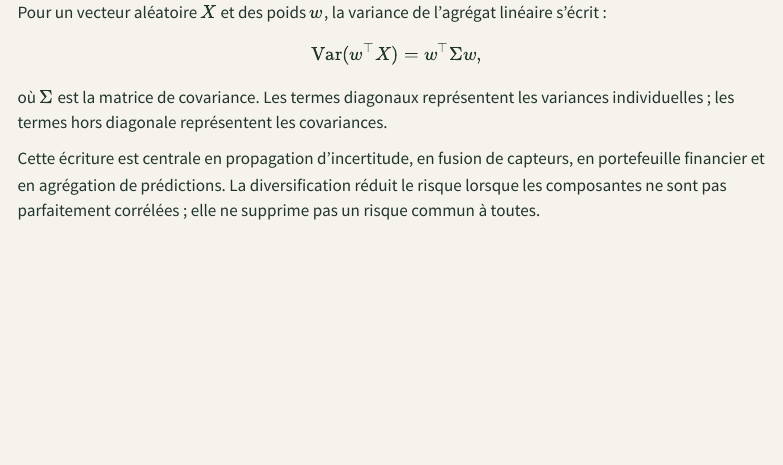
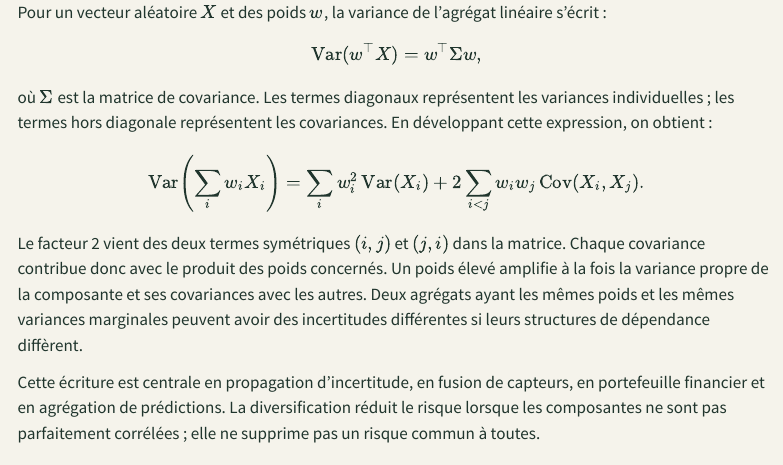
Before and after one commit to JM-Brun/knowledge-stories, a Quarto document (calendar/days/jour-04.qmd): the page in a window 1100 px wide, from 2820 px down. Rendered offline with R 4.5, knitr and Pandoc in place of Quarto, with nearby package versions; menus at the side of the page are left out.

Commit message:
Fusionner l'explication de la covariance pondérée

```diff
--- a/calendar/days/jour-04.qmd
+++ b/calendar/days/jour-04.qmd
@@ -122,7 +123,15 @@ Pour un vecteur aléatoire \(X\) et des poids \(w\), la variance de l'agrégat l
 \operatorname{Var}(w^\top X)=w^\top\Sigma w,
 \]
 
-où \(\Sigma\) est la matrice de covariance. Les termes diagonaux représentent les variances individuelles ; les termes hors diagonale représentent les covariances.
+où \(\Sigma\) est la matrice de covariance. Les termes diagonaux représentent les variances individuelles ; les termes hors diagonale représentent les covariances. En développant cette expression, on obtient :
+
+\[
+\operatorname{Var}\left(\sum_i w_iX_i\right)
+=\sum_i w_i^2\operatorname{Var}(X_i)
++2\sum_{i<j}w_iw_j\operatorname{Cov}(X_i,X_j).
+\]
+
+Le facteur 2 vient des deux termes symétriques \((i,j)\) et \((j,i)\) dans la matrice. Chaque covariance contribue donc avec le produit des poids concernés. Un poids élevé amplifie à la fois la variance propre de la composante et ses covariances avec les autres. Deux agrégats ayant les mêmes poids et les mêmes variances marginales peuvent avoir des incertitudes différentes si leurs structures de dépendance diffèrent.
 
 Cette écriture est centrale en propagation d'incertitude, en fusion de capteurs, en portefeuille financier et en agrégation de prédictions. La diversification réduit le risque lorsque les composantes ne sont pas parfaitement corrélées ; elle ne supprime pas un risque commun à toutes.
 
```
Also changed, not shown: calendar/days/jour-04.qmd (5 more changed lines).
